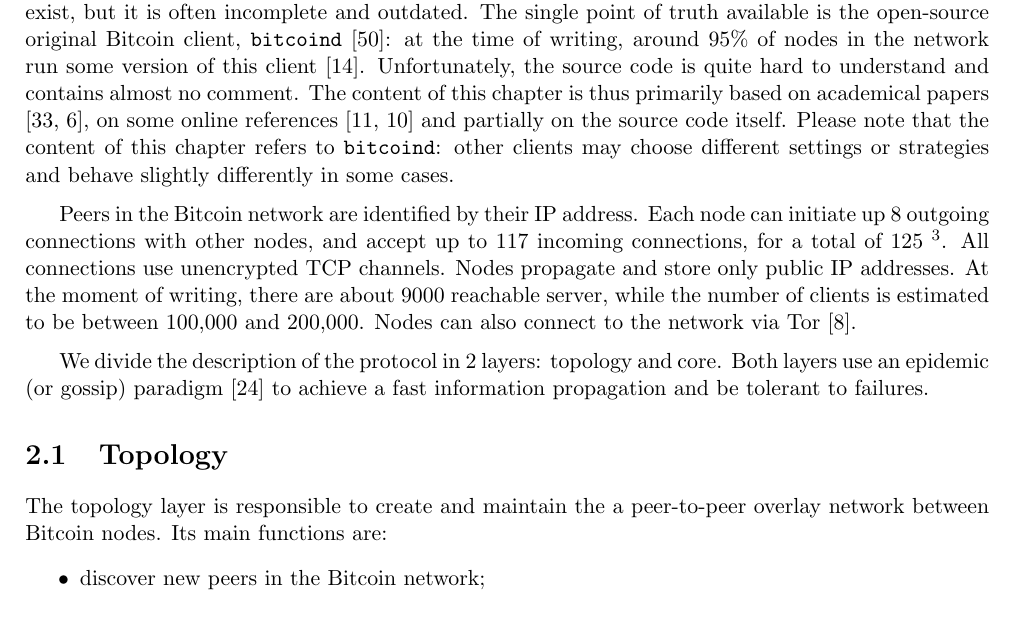
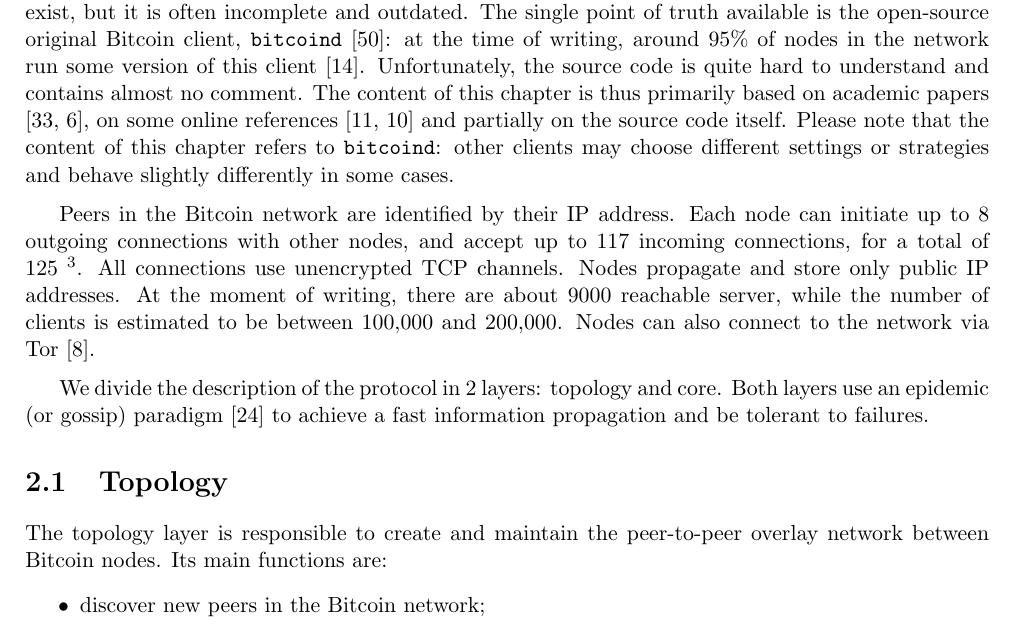
Before and after one commit to davidepedranz/msc_thesis, a LaTeX thesis (latex/00_wrapper.tex, which reads latex/protocol.tex): part of page 13 of 43, cut so that both start at the same text. Compiled offline with pdfLaTeX.

Commit message:
[latex]: corrections from prof feedback

```diff
--- a/latex/protocol.tex
+++ b/latex/protocol.tex
@@ -7,13 +7,13 @@
 The single point of truth available is the open-source original Bitcoin client, \texttt{bitcoind} \cite{bitcoin_github}:
 at the time of writing, around \num{95}\% of nodes in the network run some version of this client \cite{bitnodes}.
 Unfortunately, the source code is quite hard to understand and contains almost no comment.
-The content of this chapter is thus primarily based on academical papers \cite{eclipse_attack_2015, deanonymization_2014}, on some online references \cite{bitcoin_reference, bitcoin_guide} and partially on the source code itself.
+The content of this chapter is thus primarily based on academic papers \cite{eclipse_attack_2015, deanonymization_2014}, on some online references \cite{bitcoin_reference, bitcoin_guide} and partially on the source code itself.
 Please note that the content of this chapter refers to \texttt{bitcoind}:
 other clients may choose different settings or strategies and behave slightly differently in some cases.
 
 \medskip
 Peers in the Bitcoin network are identified by their IP address.
-Each node can initiate up \num{8} outgoing connections with other nodes, and accept up to \num{117} incoming connections, for a total of \num{125} \footnote{With the default settings (it is possible to configure custom values if necessary). Measures show that the majority of nodes have at most \num{8} outgoing connections and never reach the maximum number of incoming ones \cite{discovering_influential_nodes_2014}.}.
+Each node can initiate up to \num{8} outgoing connections with other nodes, and accept up to \num{117} incoming connections, for a total of \num{125} \footnote{With the default settings (it is possible to configure custom values if necessary). Measures show that the majority of nodes have at most \num{8} outgoing connections and never reach the maximum number of incoming ones \cite{discovering_influential_nodes_2014}.}.
 All connections use unencrypted TCP channels.
 Nodes propagate and store only public IP addresses.
 At the moment of writing, there are about \num{9000} reachable server, while the number of clients is estimated to be between \num{100000} and \num{200000}.
@@ -26,7 +26,7 @@
 
 \section{Topology}
 \label{sec:topology}
-The topology layer is responsible to create and maintain the a peer-to-peer overlay network between Bitcoin nodes.
+The topology layer is responsible to create and maintain the peer-to-peer overlay network between Bitcoin nodes.
 Its main functions are:
 \begin{itemize}
 	\item discover new peers in the Bitcoin network;
```
